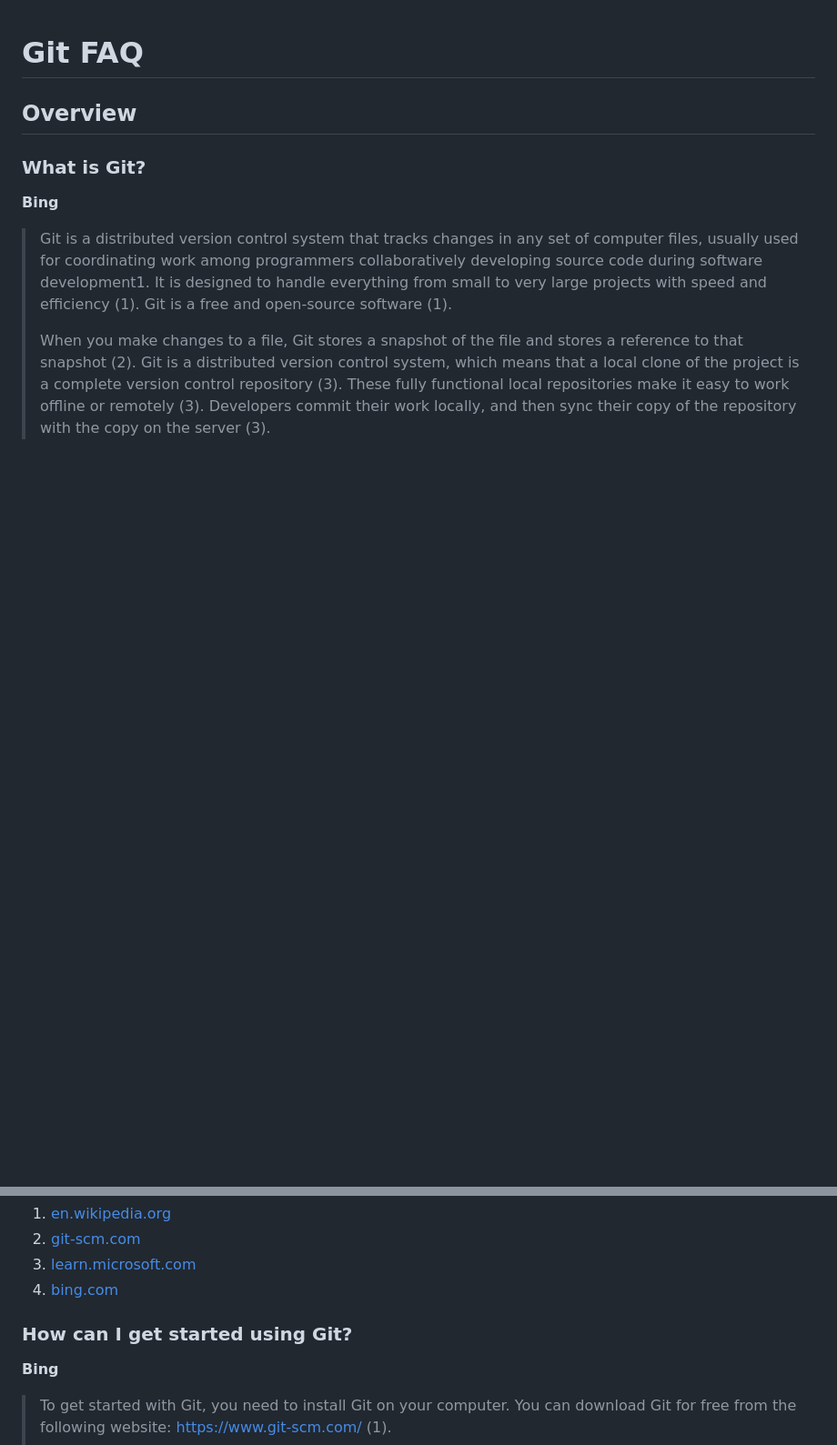
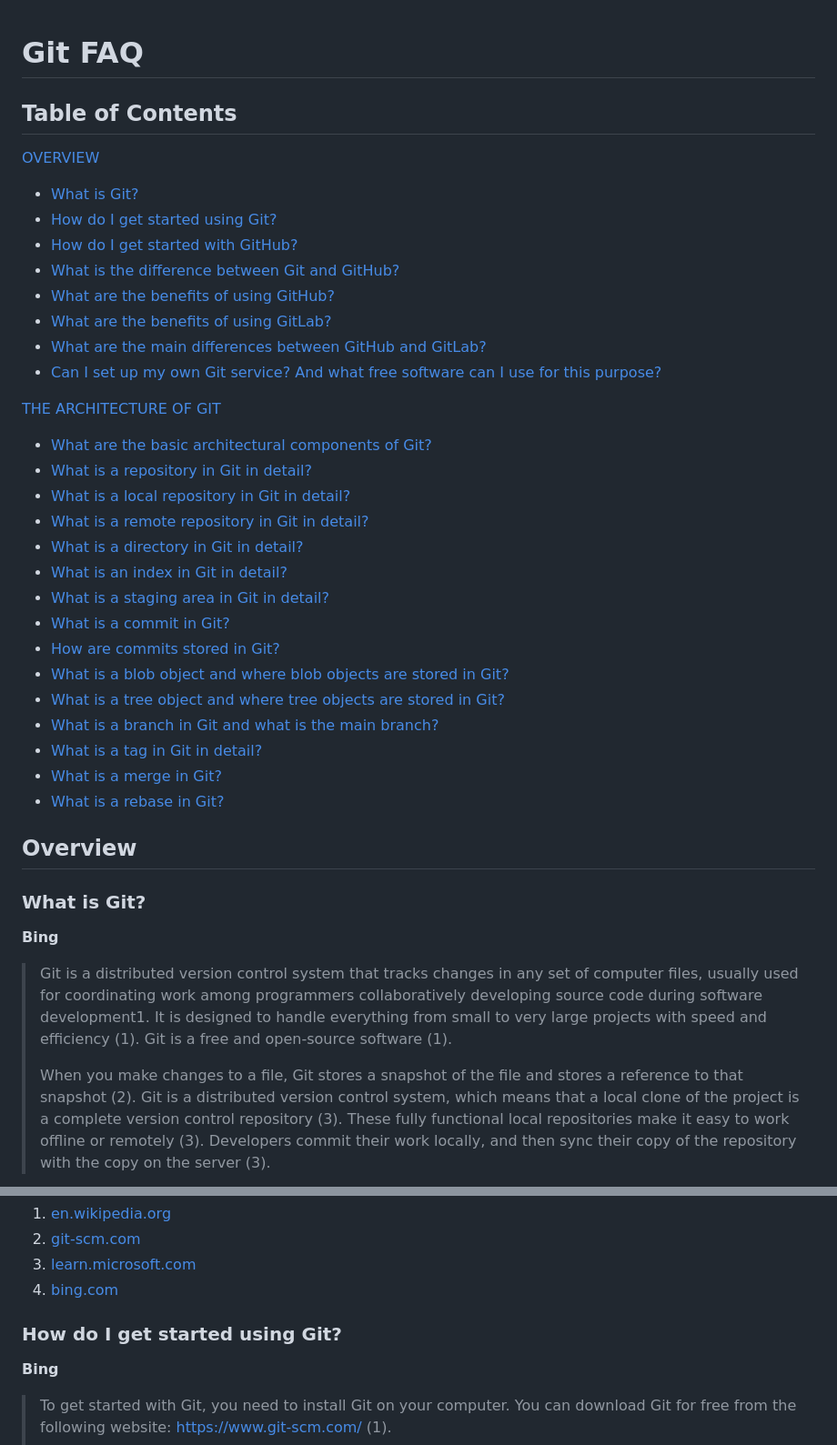
Before and after one commit to y-kolyada/git, a Markdown page: README.md, 2 parts joined by grey strips. Shown at 91% size. Rendered like a GitHub page; blank space fills up the shorter version.

Commit message:
git docs: table of contents

```diff
--- a/README.md
+++ b/README.md
@@ -1,8 +1,38 @@
 # Git FAQ
+
+## Table of Contents
+
+[OVERVIEW](#overview)
+- [What is Git?](#what-is-git)
+- [How do I get started using Git?](#how-do-i-get-started-using-git)
+- [How do I get started with GitHub?](#how-do-i-get-started-with-github)
+- [What is the difference between Git and GitHub?](#what-is-the-difference-between-git-and-github)
+- [What are the benefits of using GitHub?](#what-are-the-benefits-of-using-github)
+- [What are the benefits of using GitLab?](#what-are-the-benefits-of-using-gitlab)
+- [What are the main differences between GitHub and GitLab?](#what-are-the-main-differences-between-github-and-gitlab)
+- [Can I set up my own Git service? And what free software can I use for this purpose?](#can-i-set-up-my-own-git-service-and-what-free-software-can-i-use-for-this-purpose)
+
+[THE ARCHITECTURE OF GIT](#the-architecture-of-git)
+- [What are the basic architectural components of Git?](#what-are-the-basic-architectural-components-of-git)
+- [What is a repository in Git in detail?](#what-is-a-repository-in-git-in-detail)
+- [What is a local repository in Git in detail?](#what-is-a-local-repository-in-git-in-detail)
+- [What is a remote repository in Git in detail?](#what-is-a-remote-repository-in-git-in-detail)
+- [What is a directory in Git in detail?](#what-is-a-directory-in-git-in-detail)
+- [What is an index in Git in detail?](#what-is-an-index-in-git-in-detail)
+- [What is a staging area in Git in detail?](#what-is-a-staging-area-in-git-in-detail)
+- [What is a commit in Git?](#what-is-a-commit-in-git)
+- [How are commits stored in Git?](#how-are-commits-stored-in-git)
+- [What is a blob object and where blob objects are stored in Git?](#what-is-a-blob-object-and-where-blob-objects-are-stored-in-git)
+- [What is a tree object and where tree objects are stored in Git?](#what-is-a-tree-object-and-where-tree-objects-are-stored-in-git)
+- [What is a branch in Git and what is the main branch?](#what-is-a-branch-in-git-and-what-is-the-main-branch)
+- [What is a tag in Git in detail?](#what-is-a-tag-in-git-in-detail)
+- [What is a merge in Git?](#what-is-a-merge-in-git)
+- [What is a rebase in Git?](#what-is-a-rebase-in-git)
+
 
 ## Overview
 
-### **What is Git?**
+### What is Git?
 
 **Bing**
 
@@ -16,7 +46,7 @@
 4. [bing.com](https://bing.com/search?q=What+is+Git%3f)
 
 
-### **How can I get started using Git?**
+### **How do I get started using Git?**
 
 **Bing**
 
```
Also changed, not shown: other parts of README.md (+2 -3 lines).
